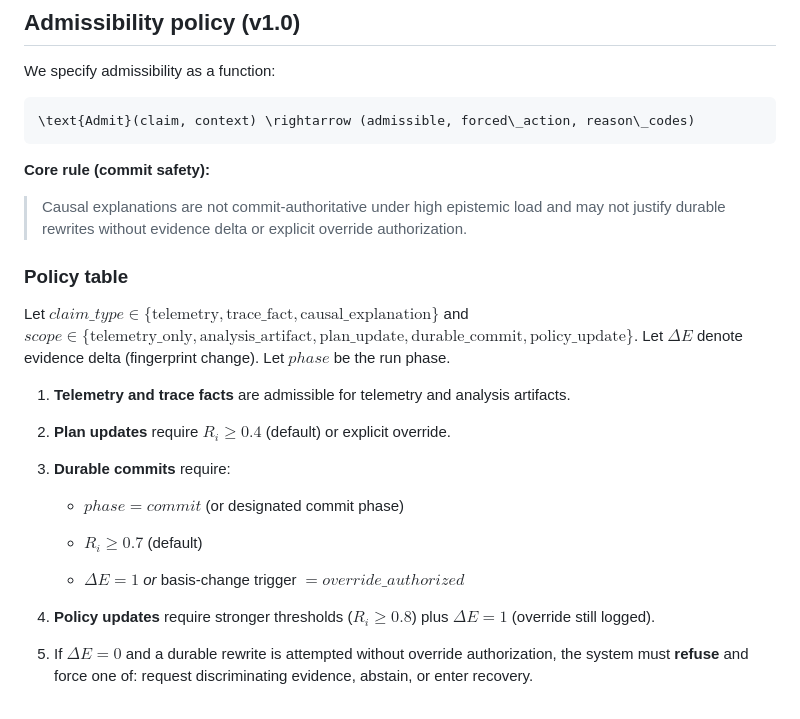
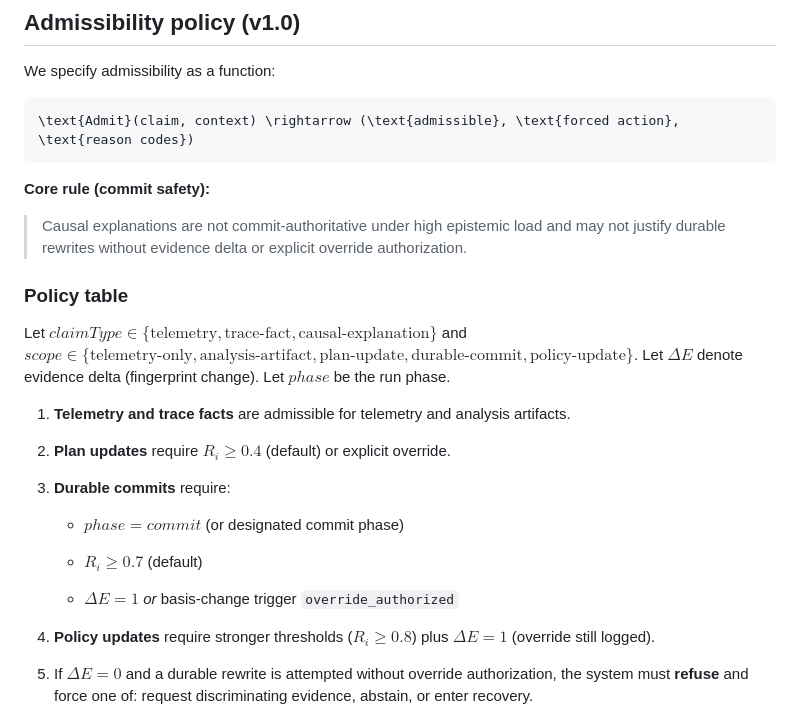
Before and after one commit to tysonjeffreys/systems-research-papers, a Markdown page: papers/epistemic-load/mirror.md, the part around the change. Drawn GitHub-style.

Commit message:
Fix epistemic-load mirror math rendering

````diff
--- a/papers/epistemic-load/mirror.md
+++ b/papers/epistemic-load/mirror.md
@@ -64,7 +64,7 @@ A *durable commit* is any state update intended to persist beyond the current ep
 
 We specify admissibility as a function:
 ```math
-\text{Admit}(claim, context) \rightarrow (admissible, forced\_action, reason\_codes)
+\text{Admit}(claim, context) \rightarrow (\text{admissible}, \text{forced action}, \text{reason codes})
 ```
 
 **Core rule (commit safety):**
@@ -73,7 +73,7 @@ We specify admissibility as a function:
 
 ### Policy table
 
-Let $claim\_type \in \{\text{telemetry}, \text{trace\_fact}, \text{causal\_explanation}\}$ and $scope \in \{\text{telemetry\_only}, \text{analysis\_artifact}, \text{plan\_update}, \text{durable\_commit}, \text{policy\_update}\}$. Let $\Delta E$ denote evidence delta (fingerprint change). Let $phase$ be the run phase.
+Let $claimType \in \{\text{telemetry}, \text{trace-fact}, \text{causal-explanation}\}$ and $scope \in \{\text{telemetry-only}, \text{analysis-artifact}, \text{plan-update}, \text{durable-commit}, \text{policy-update}\}$. Let $\Delta E$ denote evidence delta (fingerprint change). Let $phase$ be the run phase.
 
 1.  **Telemetry and trace facts** are admissible for telemetry and analysis artifacts.
 
@@ -85,7 +85,7 @@ Let $claim\_type \in \{\text{telemetry}, \text{trace\_fact}, \text{causal\_expla
 
     - $R_i \ge 0.7$ (default)
 
-    - $\Delta E = 1$ *or* basis-change trigger $= override\_authorized$
+    - $\Delta E = 1$ *or* basis-change trigger `override_authorized`
 
 4.  **Policy updates** require stronger thresholds ($R_i \ge 0.8$) plus $\Delta E = 1$ (override still logged).
 
````
